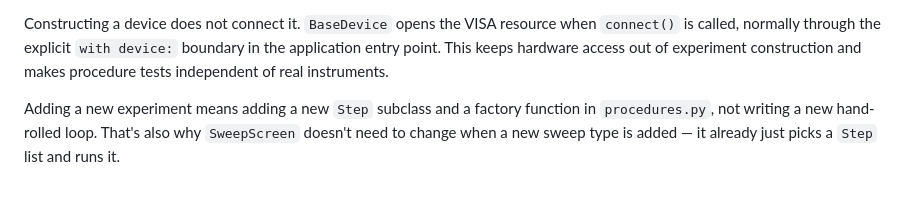
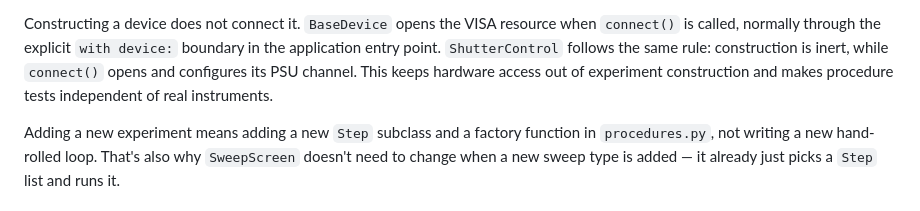
Before and after one commit to raiyiz/iyzee, a Markdown page: README.md, the part around the change. GitHub-like rendering.

Commit message:
docs: align lifecycle and sweep metadata descriptions

```diff
--- a/README.md
+++ b/README.md
@@ -139,9 +139,10 @@ what both the CLI script and the TUI's Sweep screen build on:
 
 Constructing a device does not connect it. `BaseDevice` opens the VISA resource
 when `connect()` is called, normally through the explicit `with device:`
-boundary in the application entry point. This keeps hardware access out of
-experiment construction and makes procedure tests independent of real
-instruments.
+boundary in the application entry point. `ShutterControl` follows the same
+rule: construction is inert, while `connect()` opens and configures its PSU
+channel. This keeps hardware access out of experiment construction and makes
+procedure tests independent of real instruments.
 
 Adding a new experiment means adding a new `Step` subclass and a factory
 function in `procedures.py`, not writing a new hand-rolled loop. That's also
```
